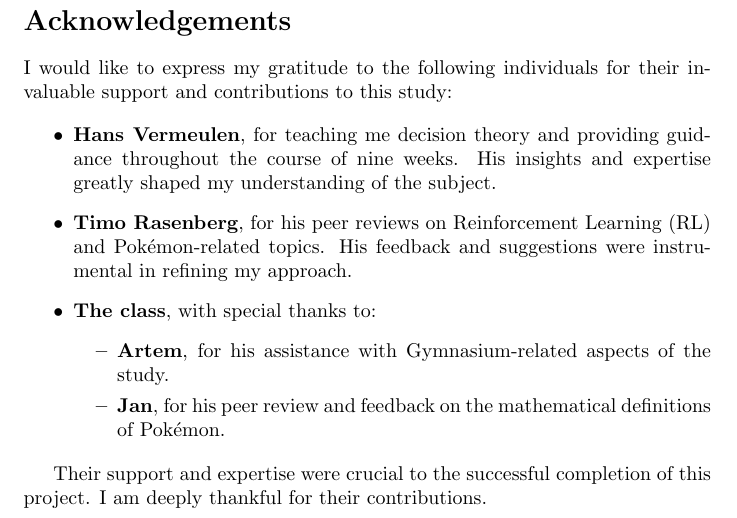
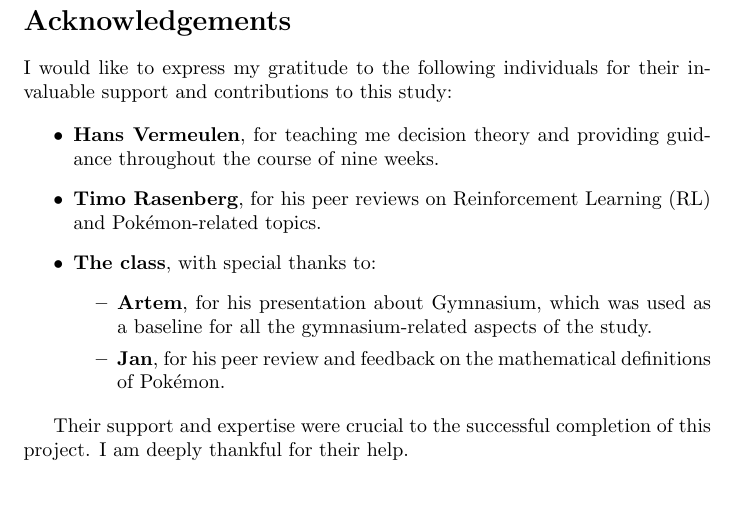
Before and after one commit to LucEnden/deth, a LaTeX document (research_lvde/tex/main.tex, which reads research_lvde/tex/special_thanks.tex): part of page 2 of 20, cut so that both start at the same text, the shorter picture padded with empty space. Compiled offline with pdfLaTeX.

Commit message:
Revised acknowledgments

```diff
--- a/research_lvde/tex/special_thanks.tex
+++ b/research_lvde/tex/special_thanks.tex
@@ -3,13 +3,13 @@
 I would like to express my gratitude to the following individuals for their invaluable support and contributions to this study:
 
 \begin{itemize}
-    \item \textbf{Hans Vermeulen}, for teaching me decision theory and providing guidance throughout the course of nine weeks. His insights and expertise greatly shaped my understanding of the subject.
-    \item \textbf{Timo Rasenberg}, for his peer reviews on \gls{rl} and Pokémon-related topics. His feedback and suggestions were instrumental in refining my approach.
+    \item \textbf{Hans Vermeulen}, for teaching me decision theory and providing guidance throughout the course of nine weeks.
+    \item \textbf{Timo Rasenberg}, for his peer reviews on \gls{rl} and Pokémon-related topics.
     \item \textbf{The class}, with special thanks to:
     \begin{itemize}
-        \item \textbf{Artem}, for his assistance with Gymnasium-related aspects of the study.
+        \item \textbf{Artem}, for his presentation about Gymnasium, which was used as a baseline for all the gymnasium-related aspects of the study.
         \item \textbf{Jan}, for his peer review and feedback on the mathematical definitions of Pokémon.
     \end{itemize}
 \end{itemize}
 
-Their support and expertise were crucial to the successful completion of this project. I am deeply thankful for their contributions.
+Their support and expertise were crucial to the successful completion of this project. I am deeply thankful for their help.
```
